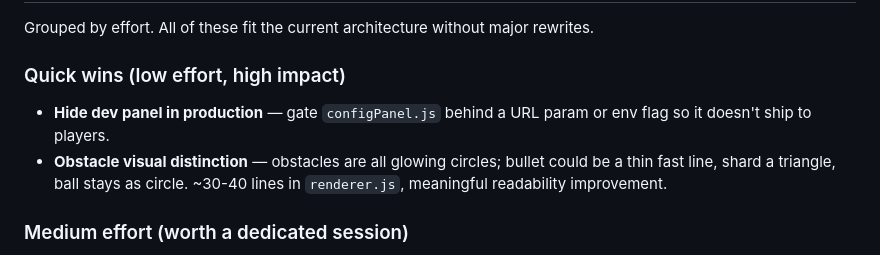
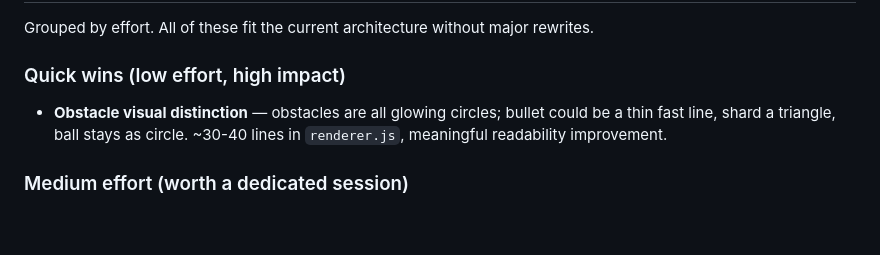
Before and after one commit to Azanore/dodge-this, a Markdown page: CONTEXT.md, the part around the change. Rendered like a GitHub page; blank space fills up the shorter version.

Commit message:
chore: remove hide-dev-panel from backlog

```diff
--- a/CONTEXT.md
+++ b/CONTEXT.md
@@ -73,7 +73,6 @@ See the Backlog section below.
 Grouped by effort. All of these fit the current architecture without major rewrites.
 
 ### Quick wins (low effort, high impact)
-- **Hide dev panel in production** — gate `configPanel.js` behind a URL param or env flag so it doesn't ship to players.
 - **Obstacle visual distinction** — obstacles are all glowing circles; bullet could be a thin fast line, shard a triangle, ball stays as circle. ~30-40 lines in `renderer.js`, meaningful readability improvement.
 
 ### Medium effort (worth a dedicated session)
```
